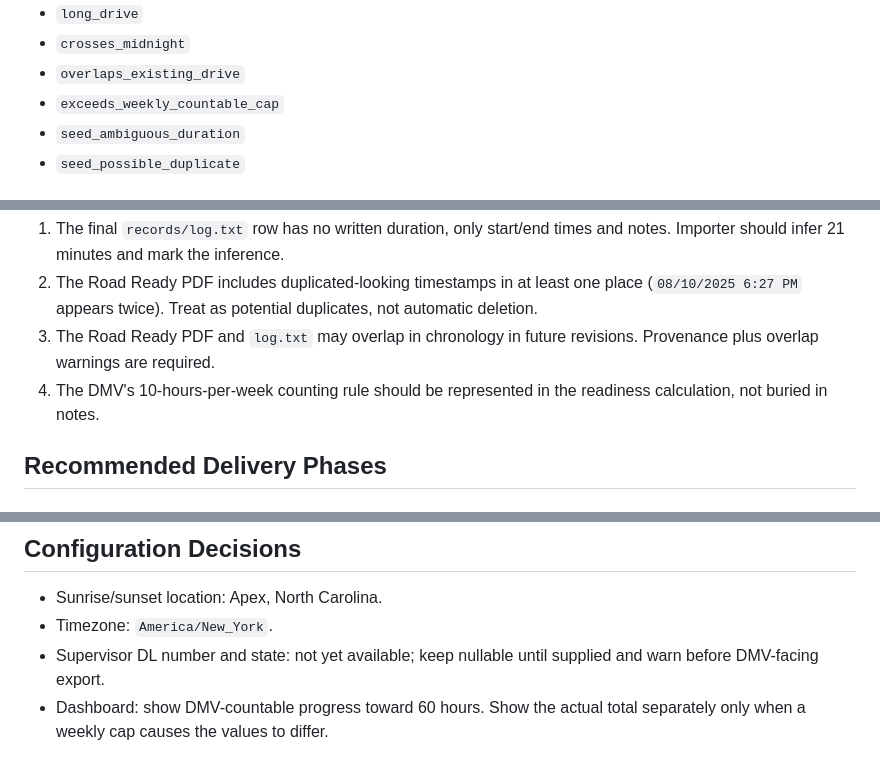
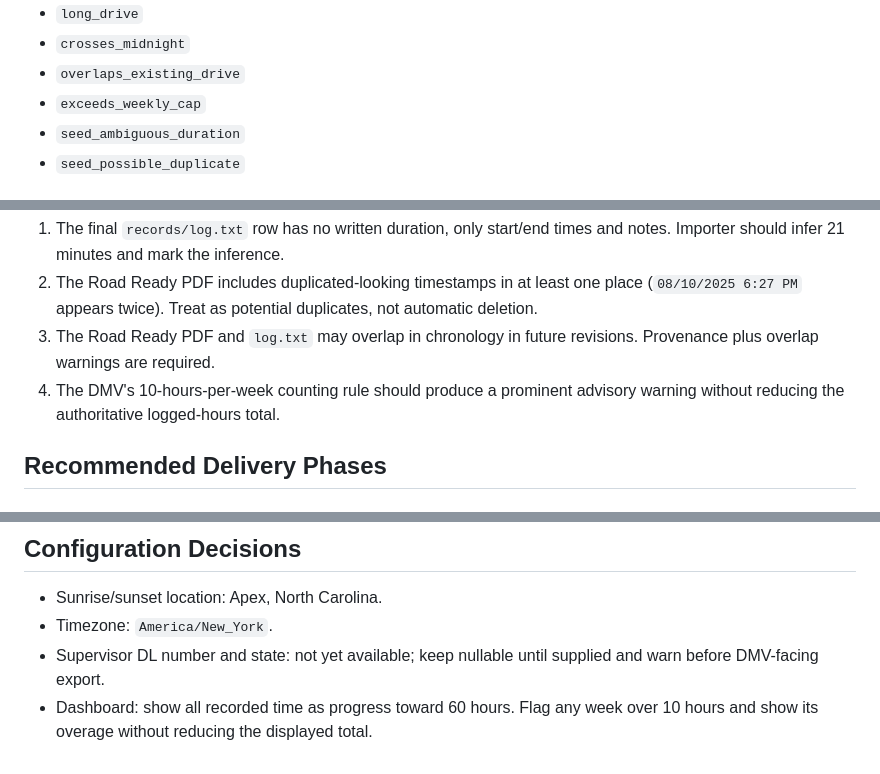
Before and after one commit to ahernsean/driving-record, a Markdown page: DESIGN.md, 3 parts joined by grey strips. Drawn GitHub-style.

```diff
--- a/DESIGN.md
+++ b/DESIGN.md
@@ -132,7 +133,7 @@ Examples:
 - `long_drive`
 - `crosses_midnight`
 - `overlaps_existing_drive`
-- `exceeds_weekly_countable_cap`
+- `exceeds_weekly_cap`
 - `seed_ambiguous_duration`
 - `seed_possible_duplicate`
 
@@ -614,8 +608,8 @@ These should be handled explicitly during implementation:
    not automatic deletion.
 3. The Road Ready PDF and `log.txt` may overlap in chronology in future
    revisions. Provenance plus overlap warnings are required.
-4. The DMV's 10-hours-per-week counting rule should be represented in the
-   readiness calculation, not buried in notes.
+4. The DMV's 10-hours-per-week counting rule should produce a prominent
+   advisory warning without reducing the authoritative logged-hours total.
 
 ## Recommended Delivery Phases
 
@@ -648,5 +642,5 @@ These should be handled explicitly during implementation:
 - Timezone: `America/New_York`.
 - Supervisor DL number and state: not yet available; keep nullable until
   supplied and warn before DMV-facing export.
-- Dashboard: show DMV-countable progress toward 60 hours. Show the actual total
-  separately only when a weekly cap causes the values to differ.
+- Dashboard: show all recorded time as progress toward 60 hours. Flag any week
+  over 10 hours and show its overage without reducing the displayed total.
```
Also changed, not shown: other parts of DESIGN.md (+14 -20 lines).
